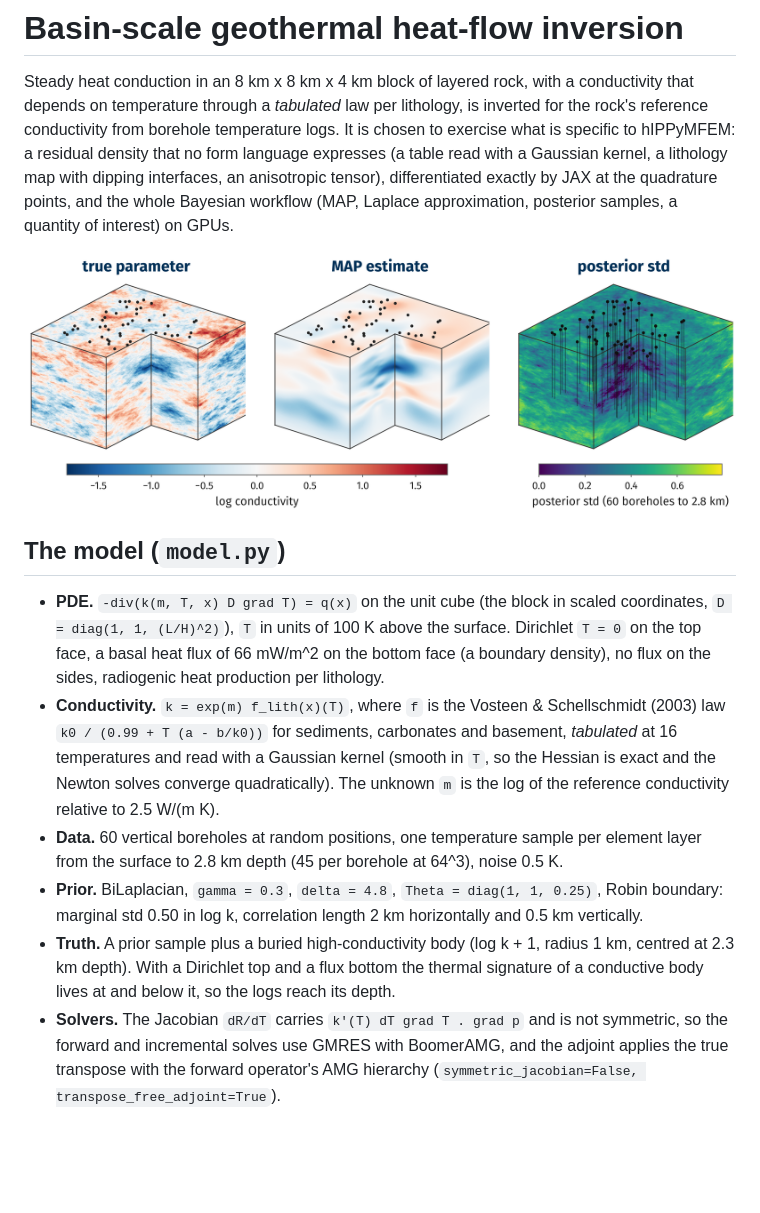
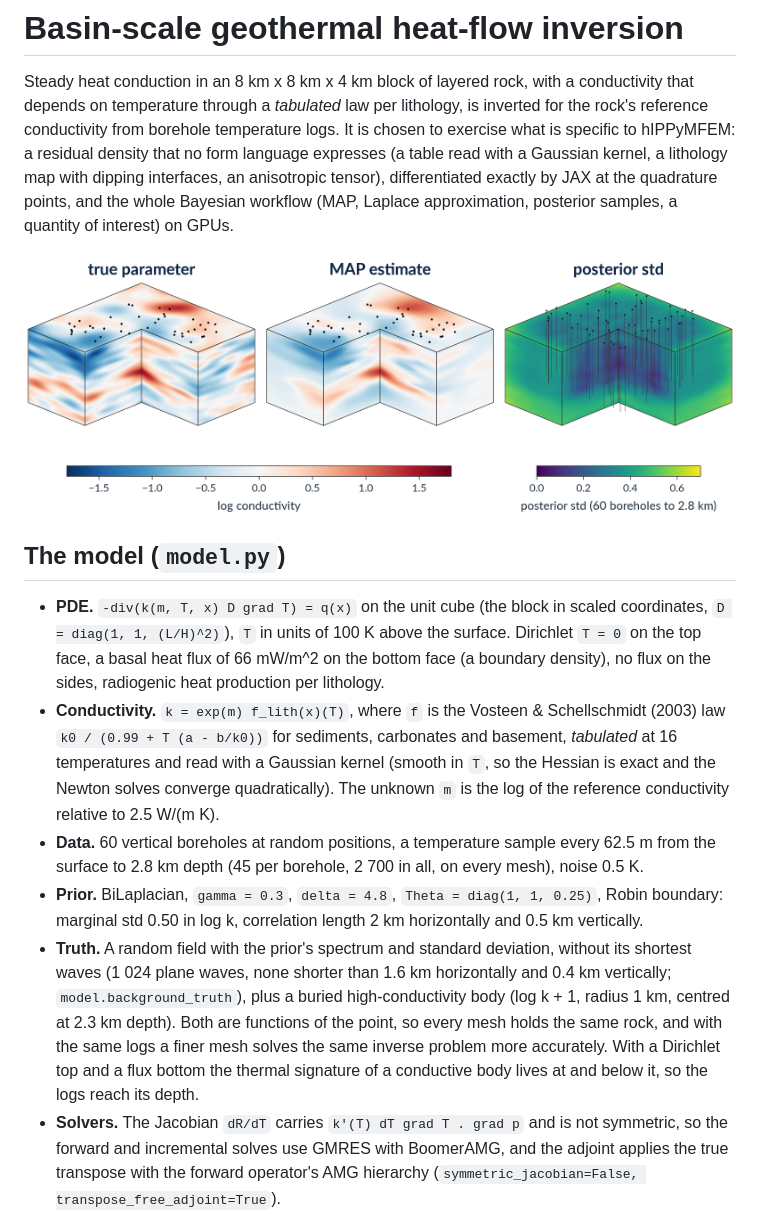
Before and after one commit to hIPPyMFEM/hippymfem, a Markdown page: applications/geothermal/README.md, the part around one of its changes. Drawn GitHub-style; pictures changed too: docs/images/geothermal_posterior.png; blank space fills up the shorter version.

```diff
--- a/applications/geothermal/README.md
+++ b/applications/geothermal/README.md
@@ -22,14 +22,19 @@ interest) on GPUs.
   *tabulated* at 16 temperatures and read with a Gaussian kernel (smooth in `T`, so the
   Hessian is exact and the Newton solves converge quadratically).  The unknown `m` is
   the log of the reference conductivity relative to 2.5 W/(m K).
-- **Data.** 60 vertical boreholes at random positions, one temperature sample per
-  element layer from the surface to 2.8 km depth (45 per borehole at 64^3), noise 0.5 K.
+- **Data.** 60 vertical boreholes at random positions, a temperature sample every 62.5 m
+  from the surface to 2.8 km depth (45 per borehole, 2 700 in all, on every mesh), noise
+  0.5 K.
 - **Prior.** BiLaplacian, `gamma = 0.3`, `delta = 4.8`, `Theta = diag(1, 1, 0.25)`,
   Robin boundary: marginal std 0.50 in log k, correlation length 2 km horizontally and
   0.5 km vertically.
-- **Truth.** A prior sample plus a buried high-conductivity body (log k + 1, radius
-  1 km, centred at 2.3 km depth).  With a Dirichlet top and a flux bottom the thermal
-  signature of a conductive body lives at and below it, so the logs reach its depth.
+- **Truth.** A random field with the prior's spectrum and standard deviation, without
+  its shortest waves (1 024 plane waves, none shorter than 1.6 km horizontally and 0.4 km
+  vertically; `model.background_truth`), plus a buried high-conductivity body (log k + 1,
+  radius 1 km, centred at 2.3 km depth).  Both are functions of the point, so every mesh
+  holds the same rock, and with the same logs a finer mesh solves the same inverse
+  problem more accurately.  With a Dirichlet top and a flux bottom the thermal signature
+  of a conductive body lives at and below it, so the logs reach its depth.
 - **Solvers.** The Jacobian `dR/dT` carries `k'(T) dT grad T . grad p` and is not
   symmetric, so the forward and incremental solves use GMRES with BoomerAMG, and the
   adjoint applies the true transpose with the forward operator's AMG hierarchy
```
Also changed, not shown: other parts of applications/geothermal/README.md (+28 -20 lines), CHANGELOG.md (+16 -1 lines), 4 other files.
